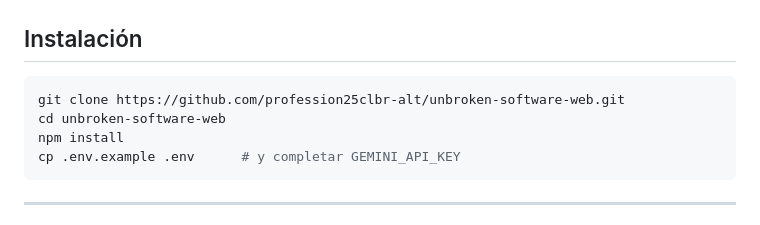
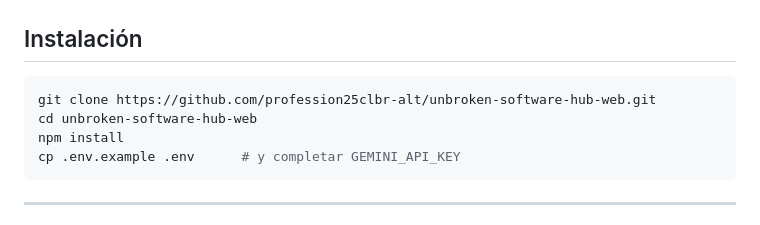
Before and after one commit to profession25clbr-alt/unbroken-software-hub-web, a Markdown page: README.md, the part around the change. Rendered like a GitHub page.

Commit message:
README: la URL de clonado apunta al repositorio nuevo (unbroken-software-hub-web)

````diff
--- a/README.md
+++ b/README.md
@@ -108,8 +108,8 @@ El costo fijo del servidor es Docker (~90 MB), compartido entre todos los sitios
 ## Instalación
 
 ```bash
-git clone https://github.com/profession25clbr-alt/unbroken-software-web.git
-cd unbroken-software-web
+git clone https://github.com/profession25clbr-alt/unbroken-software-hub-web.git
+cd unbroken-software-hub-web
 npm install
 cp .env.example .env      # y completar GEMINI_API_KEY
 ```
````
